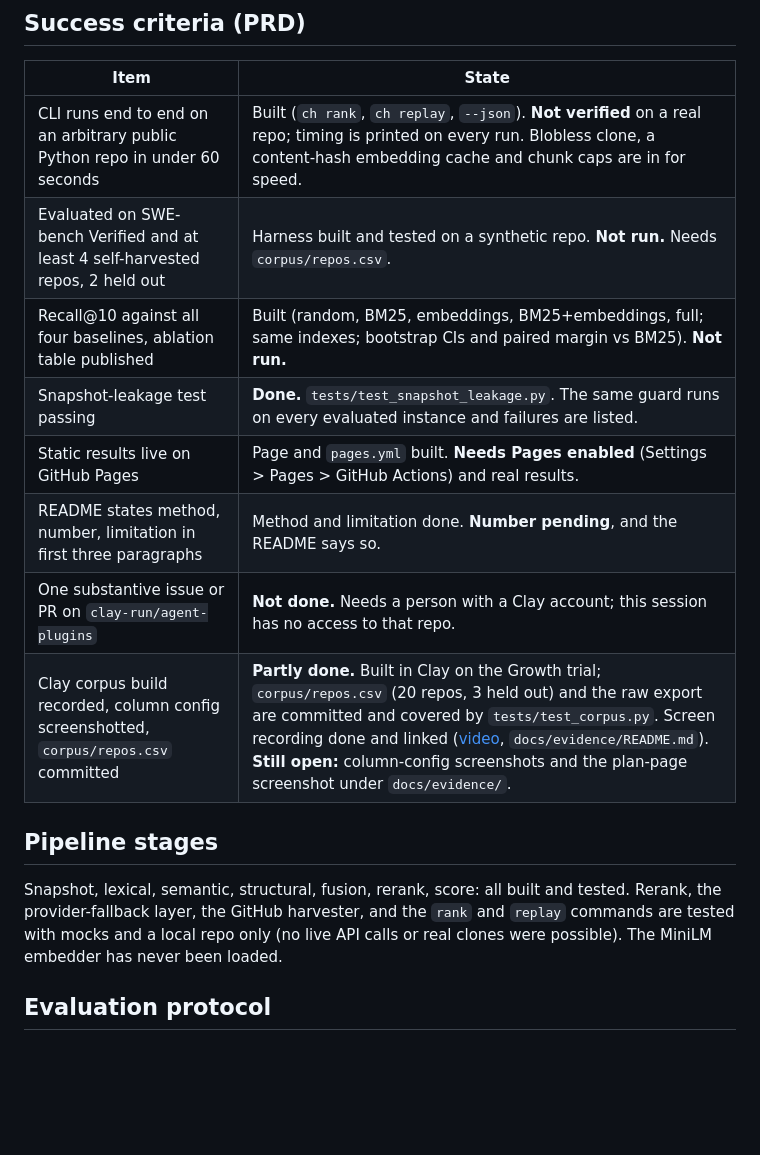
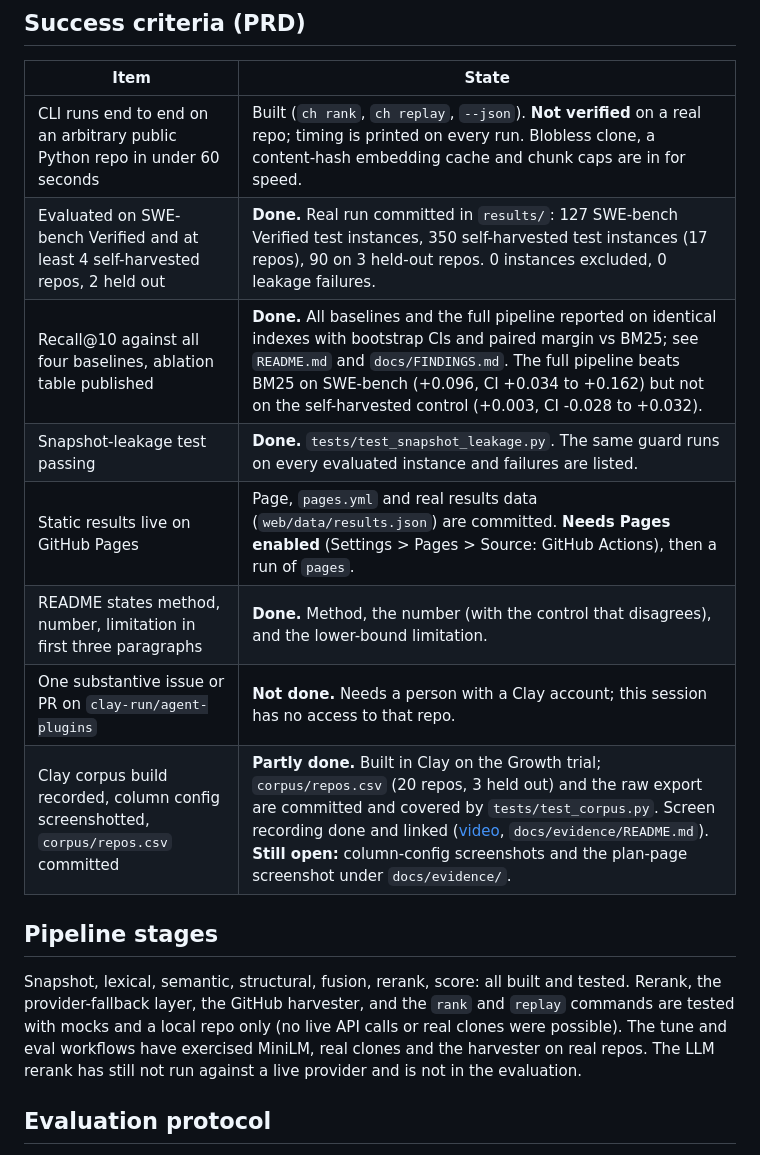
Before and after one commit to ratyagi/ContextHarvester, a Markdown page: docs/STATUS.md, the part around the change. Rendered like a GitHub page; blank space fills up the shorter version.

```diff
--- a/docs/STATUS.md
+++ b/docs/STATUS.md
@@ -11,17 +11,17 @@ The session that built this has an egress policy that blocks `github.com` (other
 | Item | State |
 |---|---|
 | CLI runs end to end on an arbitrary public Python repo in under 60 seconds | Built (`ch rank`, `ch replay`, `--json`). **Not verified** on a real repo; timing is printed on every run. Blobless clone, a content-hash embedding cache and chunk caps are in for speed. |
-| Evaluated on SWE-bench Verified and at least 4 self-harvested repos, 2 held out | Harness built and tested on a synthetic repo. **Not run.** Needs `corpus/repos.csv`. |
-| Recall@10 against all four baselines, ablation table published | Built (random, BM25, embeddings, BM25+embeddings, full; same indexes; bootstrap CIs and paired margin vs BM25). **Not run.** |
+| Evaluated on SWE-bench Verified and at least 4 self-harvested repos, 2 held out | **Done.** Real run committed in `results/`: 127 SWE-bench Verified test instances, 350 self-harvested test instances (17 repos), 90 on 3 held-out repos. 0 instances excluded, 0 leakage failures. |
+| Recall@10 against all four baselines, ablation table published | **Done.** All baselines and the full pipeline reported on identical indexes with bootstrap CIs and paired margin vs BM25; see `README.md` and `docs/FINDINGS.md`. The full pipeline beats BM25 on SWE-bench (+0.096, CI +0.034 to +0.162) but not on the self-harvested control (+0.003, CI -0.028 to +0.032). |
 | Snapshot-leakage test passing | **Done.** `tests/test_snapshot_leakage.py`. The same guard runs on every evaluated instance and failures are listed. |
-| Static results live on GitHub Pages | Page and `pages.yml` built. **Needs Pages enabled** (Settings > Pages > GitHub Actions) and real results. |
-| README states method, number, limitation in first three paragraphs | Method and limitation done. **Number pending**, and the README says so. |
+| Static results live on GitHub Pages | Page, `pages.yml` and real results data (`web/data/results.json`) are committed. **Needs Pages enabled** (Settings > Pages > Source: GitHub Actions), then a run of `pages`. |
+| README states method, number, limitation in first three paragraphs | **Done.** Method, the number (with the control that disagrees), and the lower-bound limitation. |
 | One substantive issue or PR on `clay-run/agent-plugins` | **Not done.** Needs a person with a Clay account; this session has no access to that repo. |
 | Clay corpus build recorded, column config screenshotted, `corpus/repos.csv` committed | **Partly done.** Built in Clay on the Growth trial; `corpus/repos.csv` (20 repos, 3 held out) and the raw export are committed and covered by `tests/test_corpus.py`. Screen recording done and linked ([video](https://youtu.be/dfvmURSpRbc), `docs/evidence/README.md`). **Still open:** column-config screenshots and the plan-page screenshot under `docs/evidence/`. |
 
 ## Pipeline stages
 
-Snapshot, lexical, semantic, structural, fusion, rerank, score: all built and tested. Rerank, the provider-fallback layer, the GitHub harvester, and the `rank` and `replay` commands are tested with mocks and a local repo only (no live API calls or real clones were possible). The MiniLM embedder has never been loaded.
+Snapshot, lexical, semantic, structural, fusion, rerank, score: all built and tested. Rerank, the provider-fallback layer, the GitHub harvester, and the `rank` and `replay` commands are tested with mocks and a local repo only (no live API calls or real clones were possible). The tune and eval workflows have exercised MiniLM, real clones and the harvester on real repos. The LLM rerank has still not run against a live provider and is not in the evaluation.
 
 ## Evaluation protocol
 
```
Also changed, not shown: README.md (+1 -1 lines), docs/FINDINGS.md (added, +35 -0 lines).
